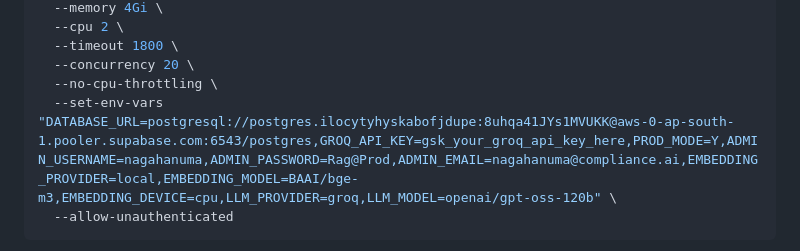
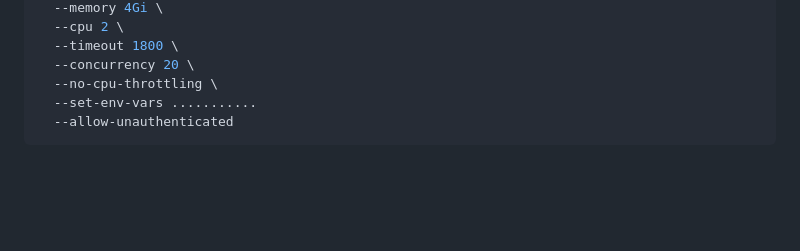
Before and after one commit to nagahanuma/et_ai_hackthon_rag_engine, a Markdown page: GCP_CLOUD_RUN_TESTING.md, the part around the change. Drawn GitHub-style; blank space fills up the shorter version.

Commit message:
Modify environment variables in GCP Cloud Run setup
Updated environment variables for Cloud Run configuration.

````diff
--- a/GCP_CLOUD_RUN_TESTING.md
+++ b/GCP_CLOUD_RUN_TESTING.md
@@ -50,7 +50,7 @@ gcloud run deploy document-intelligence-rag \
   --timeout 1800 \
   --concurrency 20 \
   --no-cpu-throttling \
-  --set-env-vars "DATABASE_URL=postgresql://postgres.ilocytyhyskabofjdupe:8uhqa41JYs1MVUKK@aws-0-ap-south-1.pooler.supabase.com:6543/postgres,GROQ_API_KEY=gsk_your_groq_api_key_here,PROD_MODE=Y,ADMIN_USERNAME=nagahanuma,ADMIN_PASSWORD=Rag@Prod,ADMIN_EMAIL=nagahanuma@compliance.ai,EMBEDDING_PROVIDER=local,EMBEDDING_MODEL=BAAI/bge-m3,EMBEDDING_DEVICE=cpu,LLM_PROVIDER=groq,LLM_MODEL=openai/gpt-oss-120b" \
+  --set-env-vars ...........
   --allow-unauthenticated
 ```
 
````
